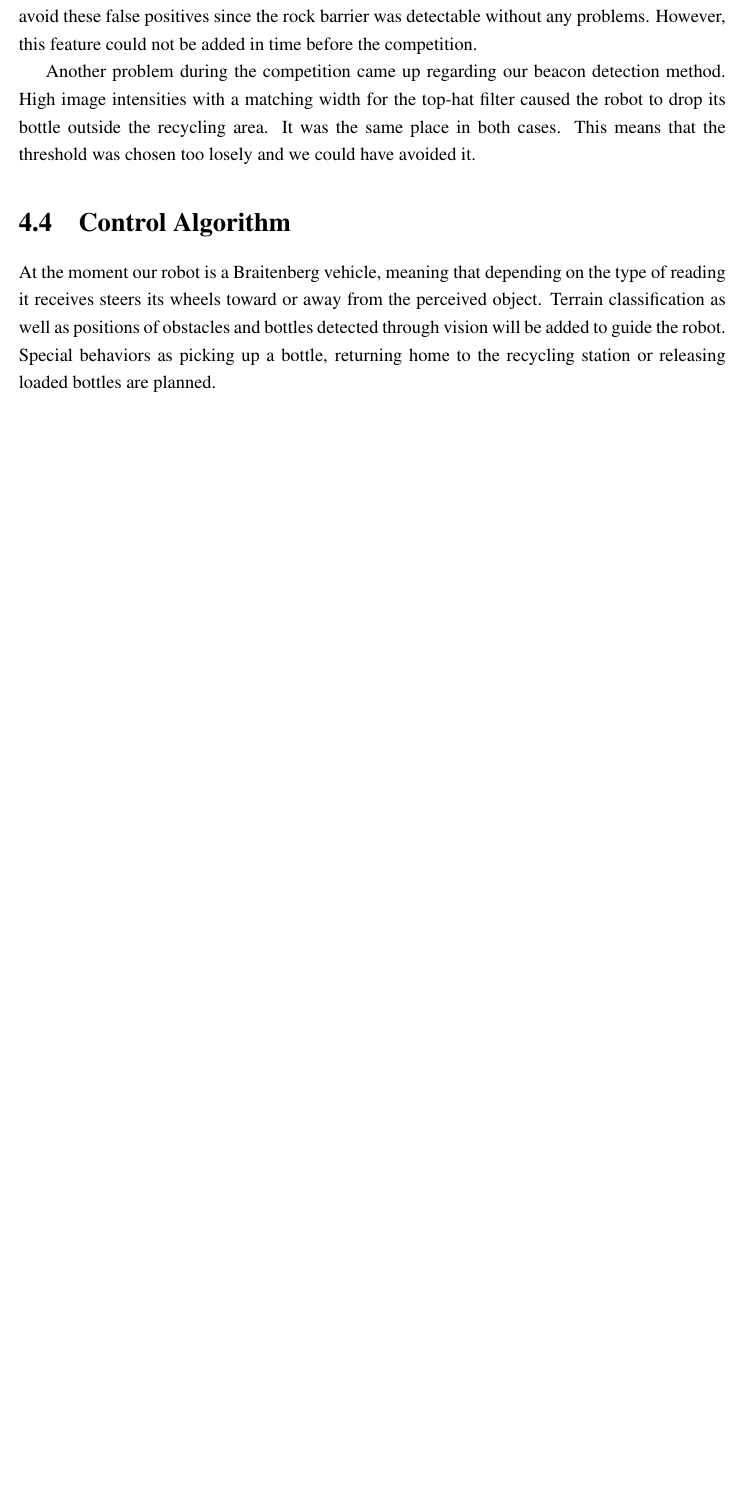
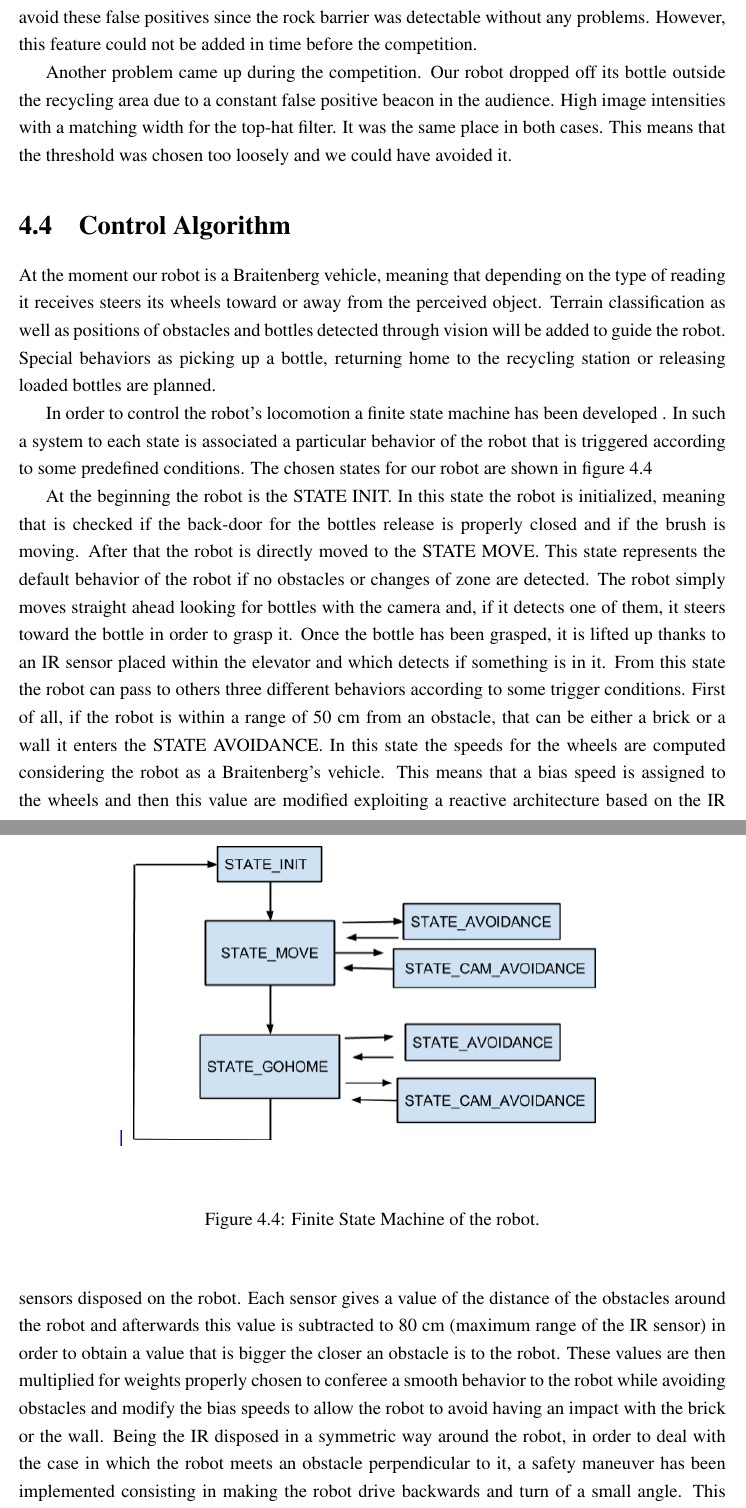
Before and after one commit to mogli91/robot-competition, a LaTeX thesis (report/rc00.tex, which reads report/rc06.tex): part of page 49 of 69 before the commit and two parts of pages 49 and 50 of 71 after it, the two joined at a grey line, cut so that both start at the same text, the shorter picture padded with empty space. Compiled offline with pdfLaTeX.

Commit message:
control algo

```diff
--- a/report/rc06.tex
+++ b/report/rc06.tex
@@ -294,10 +295,11 @@ about terrain transitions might have helped to avoid these false positives since
 rock barrier was detectable without any problems. However, this feature could not
 be added in time before the competition.
 
-Another problem during the competition came up regarding our beacon detection method.
-High image intensities with a matching width for the top-hat filter caused the robot
-to drop its bottle outside the recycling area. It was the same place in both cases.
-This means that the threshold was chosen too losely and we could have avoided it.
+Another problem came up during the competition. Our robot dropped off its bottle
+outside the recycling area due to a constant false positive beacon in the audience.
+High image intensities with a matching width for the top-hat filter.
+It was the same place in both cases.
+This means that the threshold was chosen too loosely and we could have avoided it.
 
 \section{Control Algorithm}
 At the moment our robot is a Braitenberg vehicle, meaning that depending on the type
@@ -305,3 +307,26 @@ of reading it receives steers its wheels toward or away from the perceived objec
 Terrain classification as well as positions of obstacles and bottles detected through
 vision will be added to guide the robot. Special behaviors as picking up a bottle,
 returning home to the recycling station or releasing loaded bottles are planned.
+
+In order to control the robot's locomotion a finite state machine has been developed .
+In such a system to each state is associated a particular behavior of the robot that is triggered according to some predefined conditions.
+The chosen states for our robot are shown in figure \ref{fig:FSM}
+
+\begin{figure}
+\centering
+\includegraphics[width=0.8\textwidth]{FSM.png}
+\caption{Finite State Machine of the robot.}
+\label{fig:FSM}
+\end{figure}
+
+At the beginning the robot is the STATE INIT. In this state the robot is initialized, meaning that is checked if the back-door for the bottles release is properly closed and if the brush is moving.
+After that the robot is directly moved to the STATE MOVE.
+This state represents the default behavior of the robot if no obstacles or changes of zone are detected.
+The robot simply moves straight ahead looking for bottles with the camera and, if it detects one of them, it steers toward the bottle in order to grasp it.
+Once the bottle has been grasped, it is lifted up thanks to an IR sensor placed within the elevator and which detects if something is in it.
+From this state the robot can pass to others three different behaviors according to some trigger conditions.
+First of all, if the robot is within a range of 50 cm from an obstacle, that can be either a brick or a wall it enters the STATE AVOIDANCE.
+In this state the speeds for the wheels are computed considering the robot as a Braitenberg's vehicle.
+This means that a bias speed is assigned to the wheels and then this value are modified exploiting a reactive architecture based on the IR sensors disposed on the robot.
+Each sensor gives a value of the distance of the obstacles around the robot and afterwards this value is subtracted to 80 cm (maximum range of the IR sensor) in order to obtain a value that is bigger the closer an obstacle is to the robot. These values are then multiplied for weights properly chosen to conferee a smooth behavior to the robot while avoiding obstacles and modify the bias speeds to allow the robot to avoid having an impact with the brick or the wall.
+Being the IR disposed in a symmetric way around the robot, in order to deal with the case in which the robot meets an obstacle perpendicular to it, a safety maneuver has been implemented consisting in making the robot drive backwards and turn of a small angle. This maneuver is activated when both the front IR sensors return a value of distance between a certain threshold that has been chosen of 50 cm.
```
Also changed, not shown: report/rc06.tex (16 more changed lines).
